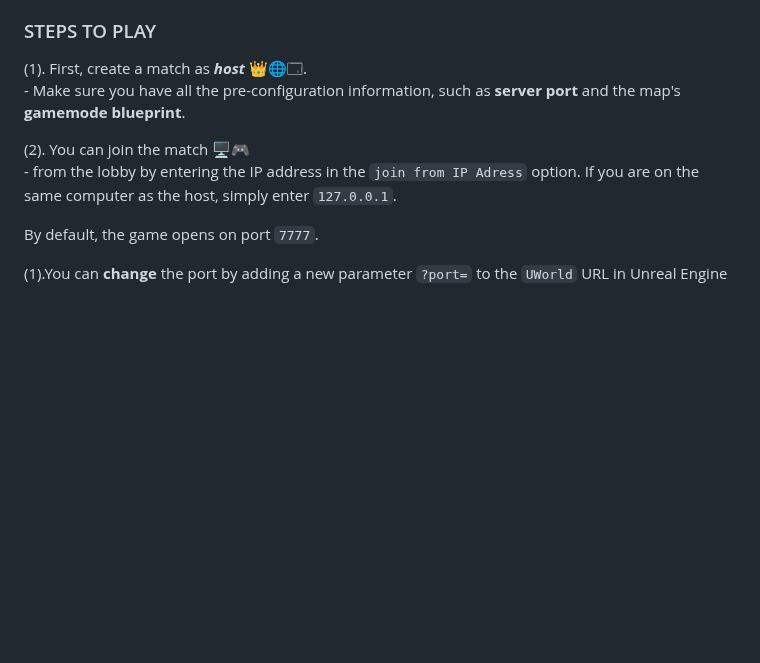
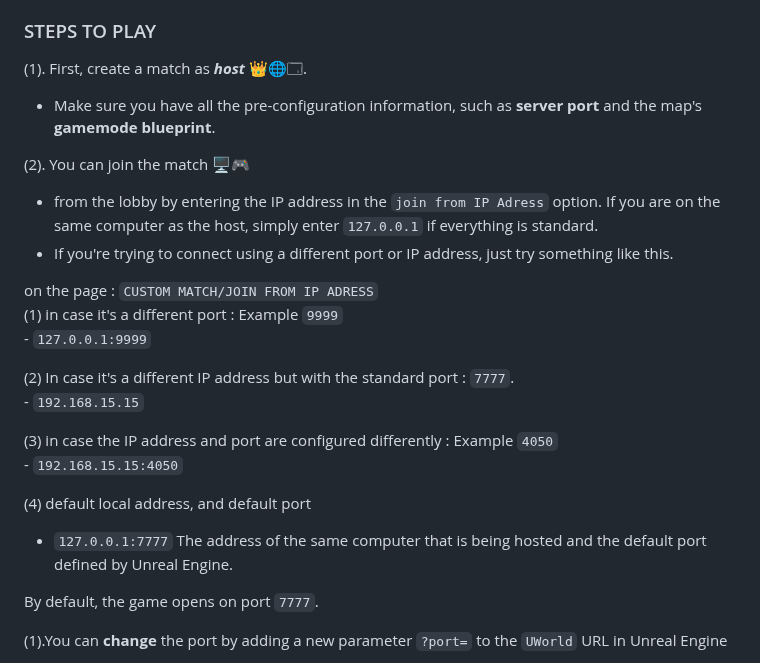
Before and after one commit to phikill/RE_PUBG_LITE, a Markdown page: README.md, the part around the change. Rendered like a GitHub page; blank space fills up the shorter version.

Commit message:
Enhance README with match joining instructions
Added detailed instructions for joining matches with different IP addresses and ports.

````diff
--- a/README.md
+++ b/README.md
@@ -109,10 +109,24 @@ You can ***create matches*** from the *lobby* in any version of the game except
 
 ### STEPS TO PLAY
   (1). First, create a match as ***host*** 👑🌐🗔.
-    - Make sure you have all the pre-configuration information, such as **server port** and the map's **gamemode blueprint**.
+  - Make sure you have all the pre-configuration information, such as **server port** and the map's **gamemode blueprint**.
 
   (2). You can join the match 🖥️🎮
-    - from the lobby by entering the IP address in the ```join from IP Adress``` option. If you are on the same computer as the host, simply enter ```127.0.0.1```.
+  - from the lobby by entering the IP address in the ```join from IP Adress``` option. If you are on the same computer as the host, simply enter ```127.0.0.1``` if everything is standard.
+  - If you're trying to connect using a different port or IP address, just try something like this.
+
+  on the page : ```CUSTOM MATCH/JOIN FROM IP ADRESS```
+    (1) in case it's a different port : Example ```9999```
+    - ```127.0.0.1:9999```
+
+  (2) In case it's a different IP address but with the standard port : ```7777```.
+    -  ```192.168.15.15```
+
+  (3) in case the IP address and port are configured differently : Example ```4050```
+    -  ```192.168.15.15:4050```
+
+  (4) default local address, and default port
+  - ```127.0.0.1:7777``` The address of the same computer that is being hosted and the default port defined by Unreal Engine.
 
 By default, the game opens on port ```7777```.
 
````
